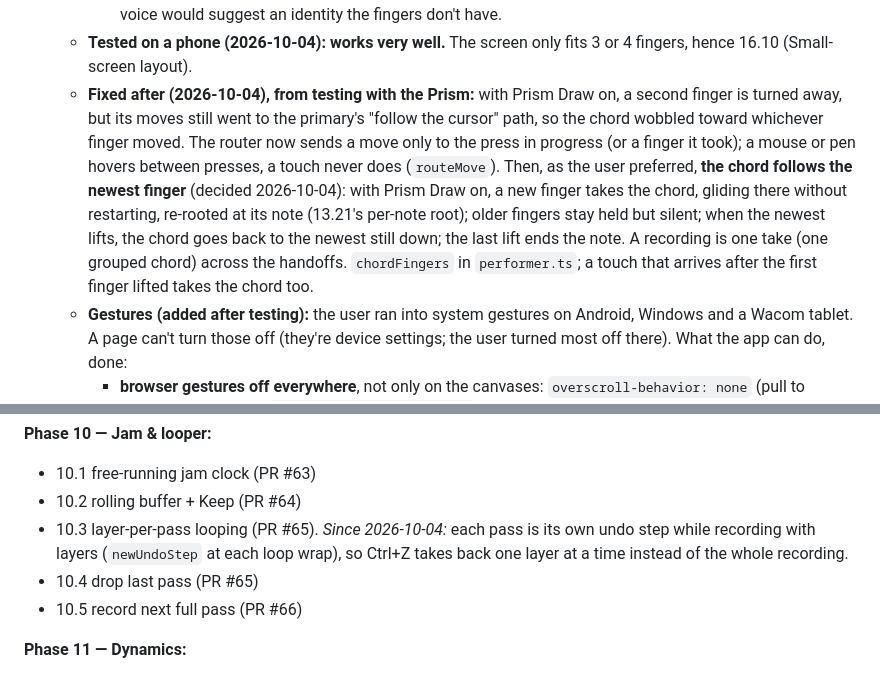
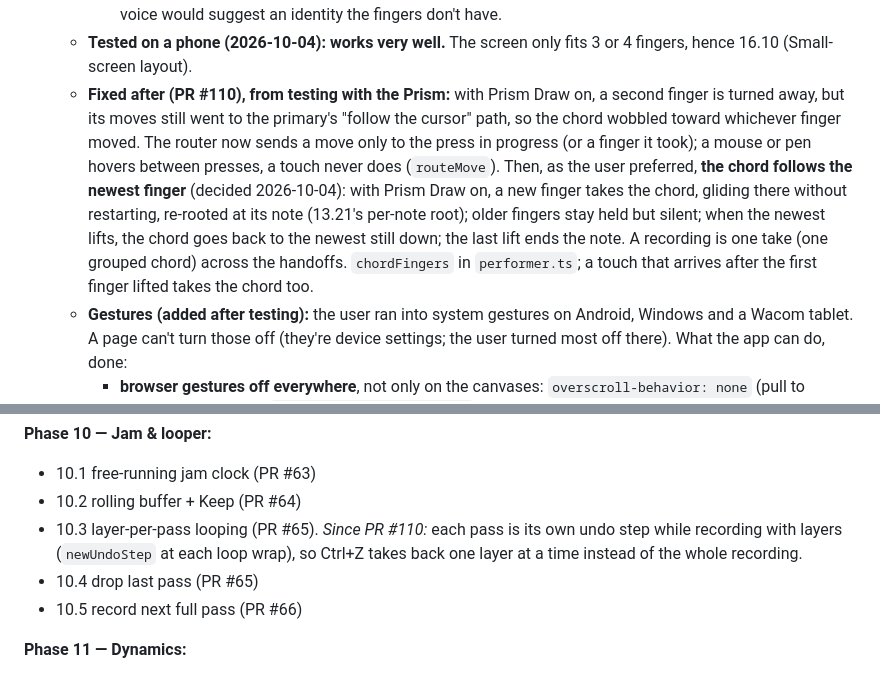
Before and after one commit to Mirimantis/SlideSynth, a Markdown page: BACKLOG.md, 2 parts joined by grey strips. GitHub-like rendering.

Commit message:
Tag the layer-undo and Prism-finger fixes with PR #110
Co-Authored-By: Claude Opus 5.5 <noreply@anthropic.com>

```diff
--- a/BACKLOG.md
+++ b/BACKLOG.md
@@ -523,7 +523,7 @@ Resumed 2026-09-26 (see [Current direction](#current-direction-updated-2026-09-2
     - **Edge scrolling:** `edgeScrollStep` combines every held finger; the HUD follows the newest finger (`hudPlanchette`).
     - Rail markers for extra fingers use the ordinary planchette colour: a voice isn't a finger, so a colour per voice would suggest an identity the fingers don't have.
   - **Tested on a phone (2026-10-04): works very well.** The screen only fits 3 or 4 fingers, hence 16.10 (Small-screen layout).
-  - **Fixed after (2026-10-04), from testing with the Prism:** with Prism Draw on, a second finger is turned away, but its moves still went to the primary's "follow the cursor" path, so the chord wobbled toward whichever finger moved. The router now sends a move only to the press in progress (or a finger it took); a mouse or pen hovers between presses, a touch never does (`routeMove`). Then, as the user preferred, **the chord follows the newest finger** (decided 2026-10-04): with Prism Draw on, a new finger takes the chord, gliding there without restarting, re-rooted at its note (13.21's per-note root); older fingers stay held but silent; when the newest lifts, the chord goes back to the newest still down; the last lift ends the note. A recording is one take (one grouped chord) across the handoffs. `chordFingers` in `performer.ts`; a touch that arrives after the first finger lifted takes the chord too.
+  - **Fixed after (PR #110), from testing with the Prism:** with Prism Draw on, a second finger is turned away, but its moves still went to the primary's "follow the cursor" path, so the chord wobbled toward whichever finger moved. The router now sends a move only to the press in progress (or a finger it took); a mouse or pen hovers between presses, a touch never does (`routeMove`). Then, as the user preferred, **the chord follows the newest finger** (decided 2026-10-04): with Prism Draw on, a new finger takes the chord, gliding there without restarting, re-rooted at its note (13.21's per-note root); older fingers stay held but silent; when the newest lifts, the chord goes back to the newest still down; the last lift ends the note. A recording is one take (one grouped chord) across the handoffs. `chordFingers` in `performer.ts`; a touch that arrives after the first finger lifted takes the chord too.
   - **Gestures (added after testing):** the user ran into system gestures on Android, Windows and a Wacom tablet. A page can't turn those off (they're device settings; the user turned most off there). What the app can do, done:
     - **browser gestures off everywhere**, not only on the canvases: `overscroll-behavior: none` (pull to refresh, swipe back), `touch-action: pan-x pan-y` on the body (no pinch or double-tap zoom; panels still scroll), no text selection or long-press callout outside text fields, and no browser long-press menu (`ui/touch-guard.ts`; a mouse's right-click is untouched);
     - **Full screen** (`view.fullscreen`, a top-bar button and View menu entry; `ui/fullscreen.ts`): hides the browser and, on a phone, the system bars, so an edge swipe shows the bars instead of leaving. Hidden where the Fullscreen API is missing (iPhone);
@@ -1089,7 +1089,7 @@ Condensed record, kept so `BACKLOG x.y` references in code comments still resolv
 **Phase 10 — Jam & looper:**
 - 10.1 free-running jam clock (PR #63)
 - 10.2 rolling buffer + Keep (PR #64)
-- 10.3 layer-per-pass looping (PR #65). *Since 2026-10-04:* each pass is its own undo step while recording with layers (`newUndoStep` at each loop wrap), so Ctrl+Z takes back one layer at a time instead of the whole recording.
+- 10.3 layer-per-pass looping (PR #65). *Since PR #110:* each pass is its own undo step while recording with layers (`newUndoStep` at each loop wrap), so Ctrl+Z takes back one layer at a time instead of the whole recording.
 - 10.4 drop last pass (PR #65)
 - 10.5 record next full pass (PR #66)
 
```
